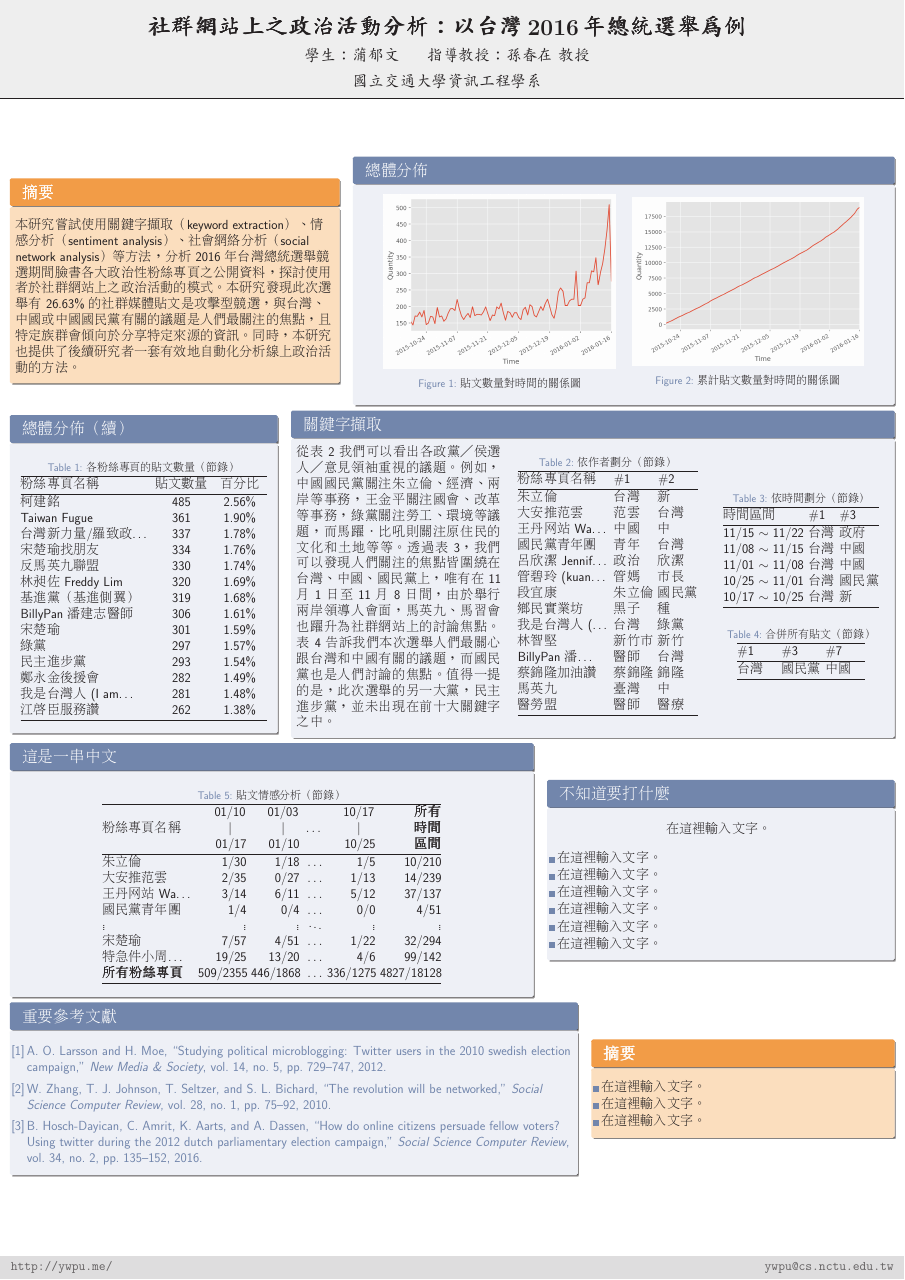
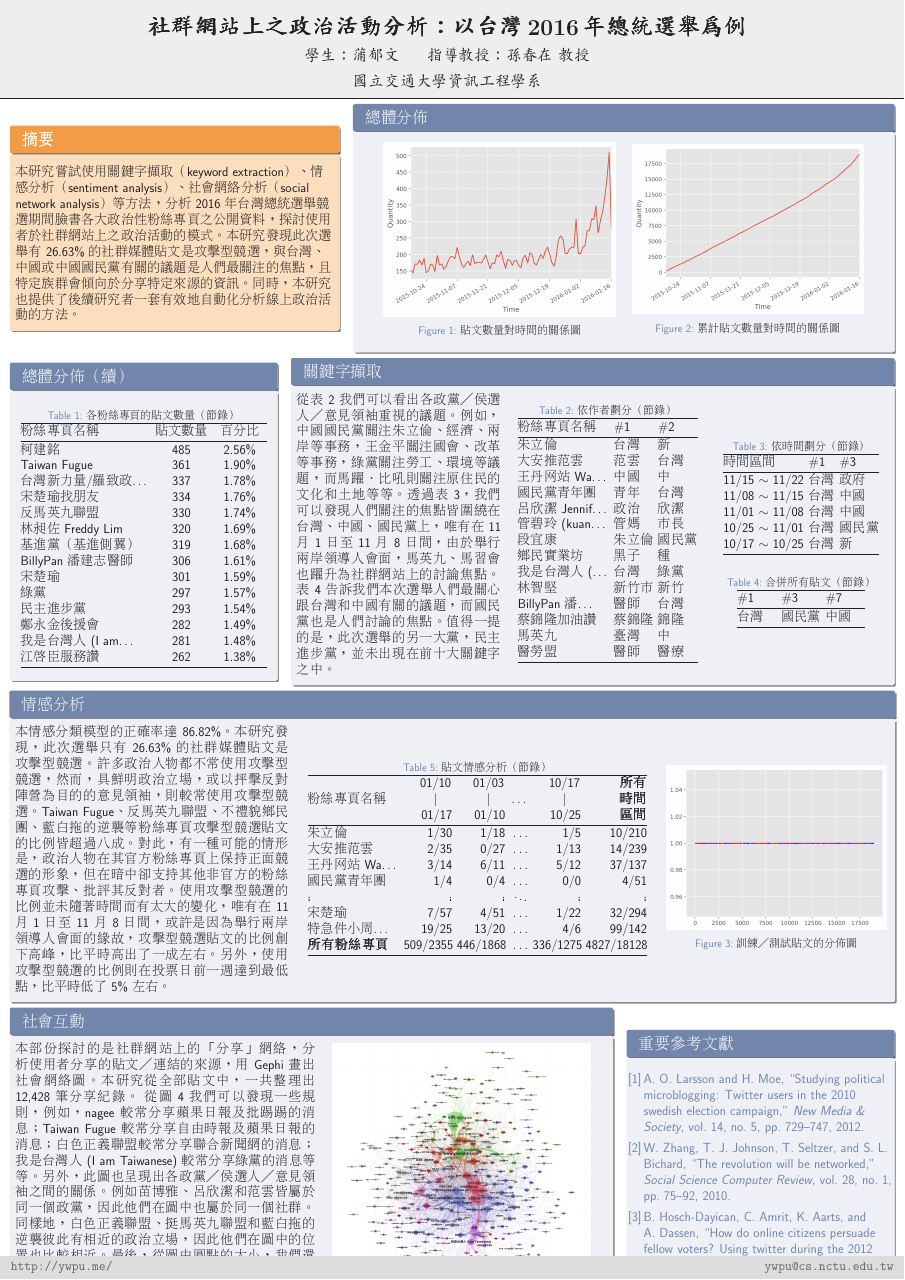
Before and after one commit to yuwen41200/bachelor-thesis, a LaTeX poster (8-poster/main.tex): the whole page. Compiled offline with pdfLaTeX.

Commit message:
Almost done, and I can sleep...

```diff
--- a/8-poster/main.tex
+++ b/8-poster/main.tex
@@ -17,7 +17,7 @@
 
 \institute[nctucs]{國立交通大學資訊工程學系}
 \title{社群網站上之政治活動分析：以台灣{\fontfamily{cmr}\selectfont\,2016\,}年總統選舉為例}
-\author[ywpu]{學生：蒲郁文\hspace*{1 in}指導教授：孫春在 教授}
+\author[ywpu]{學生：蒲郁文\hspace*{1in}指導教授：孫春在 教授}
 \mail{ywpu@cs.nctu.edu.tw}
 \webpage{http://ywpu.me/}
 
@@ -164,9 +164,20 @@
 \end{block}
 \end{minipage}
 
-\begin{minipage}{0.59\textwidth}
-\begin{block}{這是一串中文}
-
+\begin{minipage}{\textwidth}
+\begin{block}{情感分析}
+\begin{minipage}{0.31\textwidth}
+  本情感分類模型的正確率達 86.82\%。%
+  本研究發現，此次選舉只有 26.63\% 的社群媒體貼文是攻擊型競選。%
+  許多政治人物都不常使用攻擊型競選，然而，具鮮明政治立場，或以抨擊反對陣營為目的的意見領袖，則較常使用攻擊型競選。%
+  Taiwan Fugue、反馬英九聯盟、不禮貌鄉民團、藍白拖的逆襲等粉絲專頁攻擊型競選貼文的比例皆超過八成。%
+  對此，有一種可能的情形是，政治人物在其官方粉絲專頁上保持正面競選的形象，但在暗中卻支持其他非官方的粉絲專頁攻擊、批評其反對者。%
+  使用攻擊型競選的比例並未隨著時間而有太大的變化，唯有在 11 月 1 日至 11 月 8 日間，%
+  或許是因為舉行兩岸領導人會面的緣故，攻擊型競選貼文的比例創下高峰，比平時高出了一成左右。%
+  另外，使用攻擊型競選的比例則在投票日前一週達到最低點，比平時低了 5\% 左右。%
+\end{minipage}
+\quad
+\begin{minipage}{0.39\textwidth}
   \begin{table}[!htbp]
   \caption{貼文情感分析（節錄）}
   \label{t5}
@@ -190,44 +201,53 @@
   \bottomrule
   \end{tabular}
   \end{table}
+\end{minipage}
+\quad
+\begin{minipage}{0.25\textwidth}
+  \begin{figure}[!htbp]
+  \centering
+  \includegraphics[width=\columnwidth]{meta}
+  \caption{訓練／測試貼文的分佈圖}
+  \label{f3}
+  \end{figure}
+\end{minipage}
+\end{block}
+\end{minipage}
 
+\begin{minipage}{0.68\textwidth}
+\begin{block}{社會互動}
+\begin{minipage}{0.50\textwidth}
+  本部份探討的是社群網站上的「分享」網絡，分析使用者分享的貼文／連結的來源，用 Gephi 畫出社會網絡圖。%
+  本研究從全部貼文中，一共整理出 12,428 筆分享紀錄。
+  從圖 \ref{f4} 我們可以發現一些規則，例如，%
+  nagee 較常分享蘋果日報及批踢踢的消息；Taiwan Fugue 較常分享自由時報及蘋果日報的消息；%
+  白色正義聯盟較常分享聯合新聞網的消息；我是台灣人 (I am Taiwanese) 較常分享綠黨的消息等等。%
+  另外，此圖也呈現出各政黨／侯選人／意見領袖之間的關係。%
+  例如苗博雅、呂欣潔和范雲皆屬於同一個政黨，因此他們在圖中也屬於同一個社群。%
+  同樣地，白色正義聯盟、挺馬英九聯盟和藍白拖的逆襲彼此有相近的政治立場，因此他們在圖中的位置也比較相近。%
+  最後，從圖中圓點的大小，我們還可以看出哪些消息來源最常被人們引用。%
+  在此次選舉中最常被人們引用的消息來源是 YouTube、自由時報、蘋果日報和聯合新聞網等等。%
+  從這裡我們或許也能看出各消息來源在使用者心中的可信度。%
+\end{minipage}
+\quad
+\begin{minipage}{0.43\textwidth}
+  \begin{figure}[!htbp]
+  \centering
+  \includegraphics[width=\columnwidth]{sna_sm}
+  \caption{貼文／連結的「分享」網絡圖}
+  \label{f4}
+  \end{figure}
+\end{minipage}
 \end{block}
 \end{minipage}
 \quad
-\begin{minipage}{0.39\textwidth}
-\begin{block}{不知道要打什麼}
-  \begin{center}
-    在這裡輸入文字。
-    \vspace*{8mm}
-  \end{center}
-  \begin{itemize}
-    \item 在這裡輸入文字。
-    \item 在這裡輸入文字。
-    \item 在這裡輸入文字。
-    \item 在這裡輸入文字。
-    \item 在這裡輸入文字。
-    \item 在這裡輸入文字。
-  \end{itemize}
-\end{block}
-\end{minipage}
-
-\begin{minipage}{0.64\textwidth}
+\begin{minipage}{0.30\textwidth}
 \begin{block}{重要參考文獻}
   \nocite{*}
   \bibliographystyle{IEEEtran}
   \bibliography{citation}
 \end{block}
 \end{minipage}
-\quad
-\begin{minipage}{0.34\textwidth}
-\begin{alertblock}{\textbf{摘要}}
-  \begin{itemize}
-    \item 在這裡輸入文字。
-    \item 在這裡輸入文字。
-    \item 在這裡輸入文字。
-  \end{itemize}
-\end{alertblock}
-\end{minipage}
 
 \end{frame}
 \end{CJK}
```
Also changed, not shown: 8-poster/meta.png (added), 8-poster/sna_sm.png (added), 8-poster/main.tex (2 more changed lines), 1 other file.
